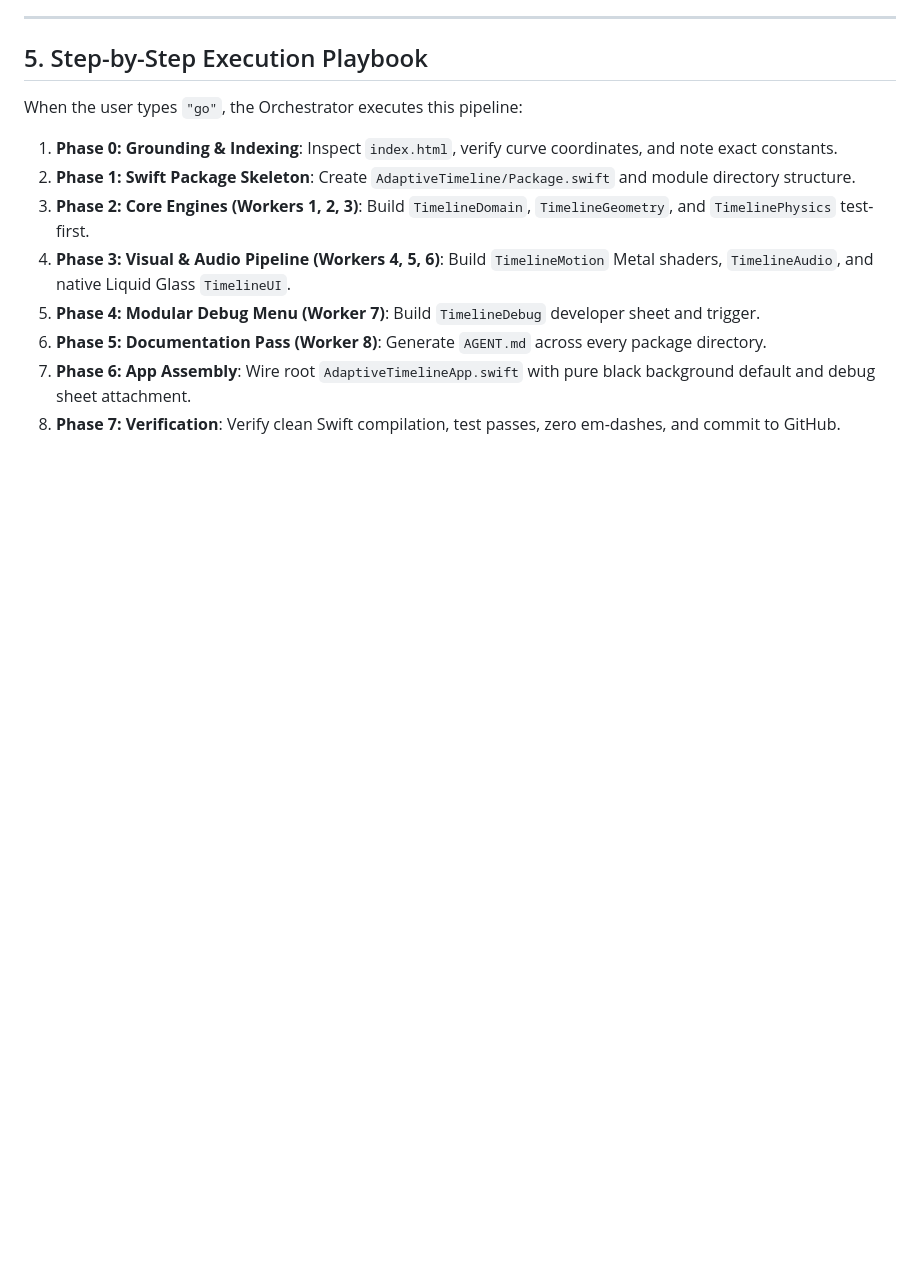
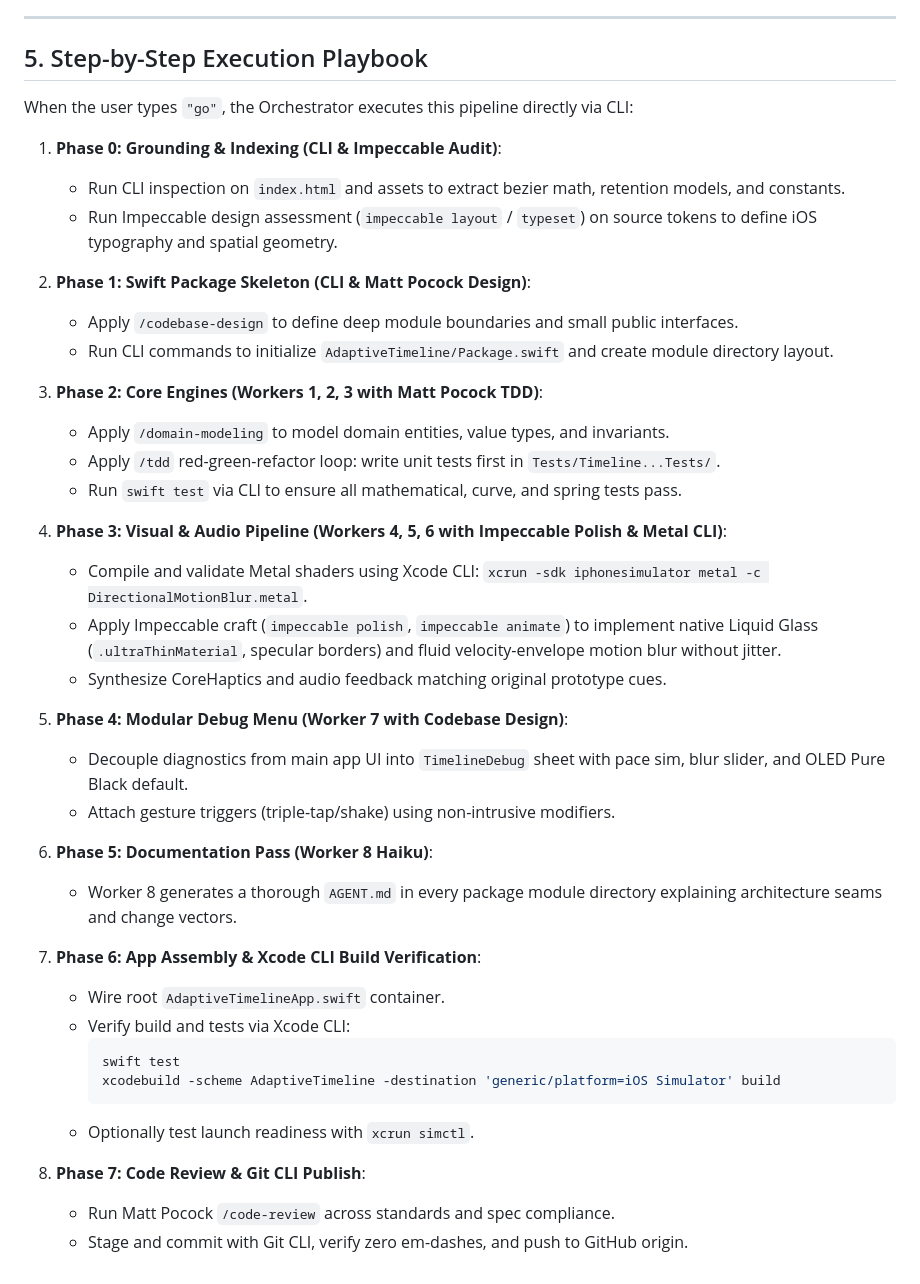
Before and after one commit to windowsrefundday/adaptive-timeline, a Markdown page: IOS_ORCHESTRATION_HARNESS.md, the part around one of its changes. GitHub-like rendering; blank space fills up the shorter version.

Commit message:
feat: mandate CLI-first execution, Impeccable skills, Matt Pocock skills, and Xcode CLI

````diff
--- a/IOS_ORCHESTRATION_HARNESS.md
+++ b/IOS_ORCHESTRATION_HARNESS.md
@@ -163,13 +178,42 @@ The Orchestrator will spawn and coordinate the following specialized Haiku sub-a
 
 ## 5. Step-by-Step Execution Playbook
 
-When the user types `"go"`, the Orchestrator executes this pipeline:
+When the user types `"go"`, the Orchestrator executes this pipeline directly via CLI:
 
-1. **Phase 0: Grounding & Indexing**: Inspect `index.html`, verify curve coordinates, and note exact constants.
-2. **Phase 1: Swift Package Skeleton**: Create `AdaptiveTimeline/Package.swift` and module directory structure.
-3. **Phase 2: Core Engines (Workers 1, 2, 3)**: Build `TimelineDomain`, `TimelineGeometry`, and `TimelinePhysics` test-first.
-4. **Phase 3: Visual & Audio Pipeline (Workers 4, 5, 6)**: Build `TimelineMotion` Metal shaders, `TimelineAudio`, and native Liquid Glass `TimelineUI`.
-5. **Phase 4: Modular Debug Menu (Worker 7)**: Build `TimelineDebug` developer sheet and trigger.
-6. **Phase 5: Documentation Pass (Worker 8)**: Generate `AGENT.md` across every package directory.
-7. **Phase 6: App Assembly**: Wire root `AdaptiveTimelineApp.swift` with pure black background default and debug sheet attachment.
-8. **Phase 7: Verification**: Verify clean Swift compilation, test passes, zero em-dashes, and commit to GitHub.
+1. **Phase 0: Grounding & Indexing (CLI & Impeccable Audit)**:
+   - Run CLI inspection on `index.html` and assets to extract bezier math, retention models, and constants.
+   - Run Impeccable design assessment (`impeccable layout` / `typeset`) on source tokens to define iOS typography and spatial geometry.
+
+2. **Phase 1: Swift Package Skeleton (CLI & Matt Pocock Design)**:
+   - Apply `/codebase-design` to define deep module boundaries and small public interfaces.
+   - Run CLI commands to initialize `AdaptiveTimeline/Package.swift` and create module directory layout.
+
+3. **Phase 2: Core Engines (Workers 1, 2, 3 with Matt Pocock TDD)**:
+   - Apply `/domain-modeling` to model domain entities, value types, and invariants.
+   - Apply `/tdd` red-green-refactor loop: write unit tests first in `Tests/Timeline...Tests/`.
+   - Run `swift test` via CLI to ensure all mathematical, curve, and spring tests pass.
+
+4. **Phase 3: Visual & Audio Pipeline (Workers 4, 5, 6 with Impeccable Polish & Metal CLI)**:
+   - Compile and validate Metal shaders using Xcode CLI: `xcrun -sdk iphonesimulator metal -c DirectionalMotionBlur.metal`.
+   - Apply Impeccable craft (`impeccable polish`, `impeccable animate`) to implement native Liquid Glass (`.ultraThinMaterial`, specular borders) and fluid velocity-envelope motion blur without jitter.
+   - Synthesize CoreHaptics and audio feedback matching original prototype cues.
+
+5. **Phase 4: Modular Debug Menu (Worker 7 with Codebase Design)**:
+   - Decouple diagnostics from main app UI into `TimelineDebug` sheet with pace sim, blur slider, and OLED Pure Black default.
+   - Attach gesture triggers (triple-tap/shake) using non-intrusive modifiers.
+
+6. **Phase 5: Documentation Pass (Worker 8 Haiku)**:
+   - Worker 8 generates a thorough `AGENT.md` in every package module directory explaining architecture seams and change vectors.
+
+7. **Phase 6: App Assembly & Xcode CLI Build Verification**:
+   - Wire root `AdaptiveTimelineApp.swift` container.
+   - Verify build and tests via Xcode CLI:
+     ```bash
+     swift test
+     xcodebuild -scheme AdaptiveTimeline -destination 'generic/platform=iOS Simulator' build
+     ```
+   - Optionally test launch readiness with `xcrun simctl`.
+
+8. **Phase 7: Code Review & Git CLI Publish**:
+   - Run Matt Pocock `/code-review` across standards and spec compliance.
+   - Stage and commit with Git CLI, verify zero em-dashes, and push to GitHub origin.
````
Also changed, not shown: other parts of IOS_ORCHESTRATION_HARNESS.md (+21 -6 lines).
